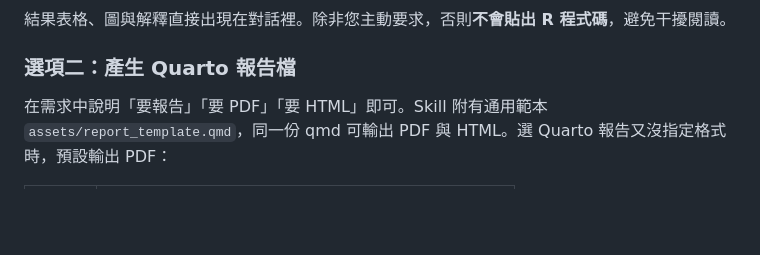
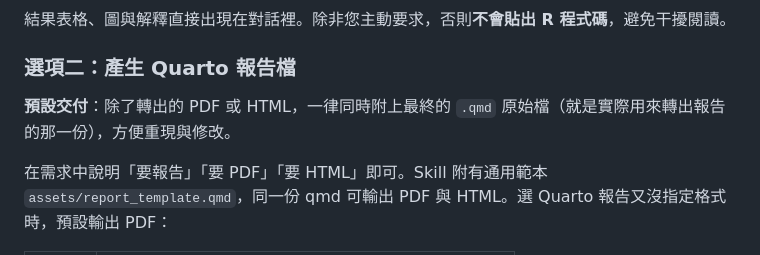
Before and after one commit to tzuhui39/SC3-GLM_Analysis, a Markdown page: README.md, the part around the change. GitHub-like rendering; blank space fills up the shorter version.

Commit message:
Deliver qmd alongside pdf/html by default
Co-Authored-By: Claude Sonnet 5.5 <noreply@anthropic.com>
Claude-Session: https://claude.ai/code/session_015dt6er1r7BZPH45wKRmkvi

```diff
--- a/README.md
+++ b/README.md
@@ -106,6 +106,8 @@ flowchart TD
 
 ### 選項二：產生 Quarto 報告檔
 
+**預設交付**：除了轉出的 PDF 或 HTML，一律同時附上最終的 `.qmd` 原始檔（就是實際用來轉出報告的那一份），方便重現與修改。
+
 在需求中說明「要報告」「要 PDF」「要 HTML」即可。Skill 附有通用範本 `assets/report_template.qmd`，同一份 qmd 可輸出 PDF 與 HTML。選 Quarto 報告又沒指定格式時，預設輸出 PDF：
 
 | 格式 | 渲染指令 |
```
Also changed, not shown: glm-analysis/SKILL.md (+1 -1 lines).
